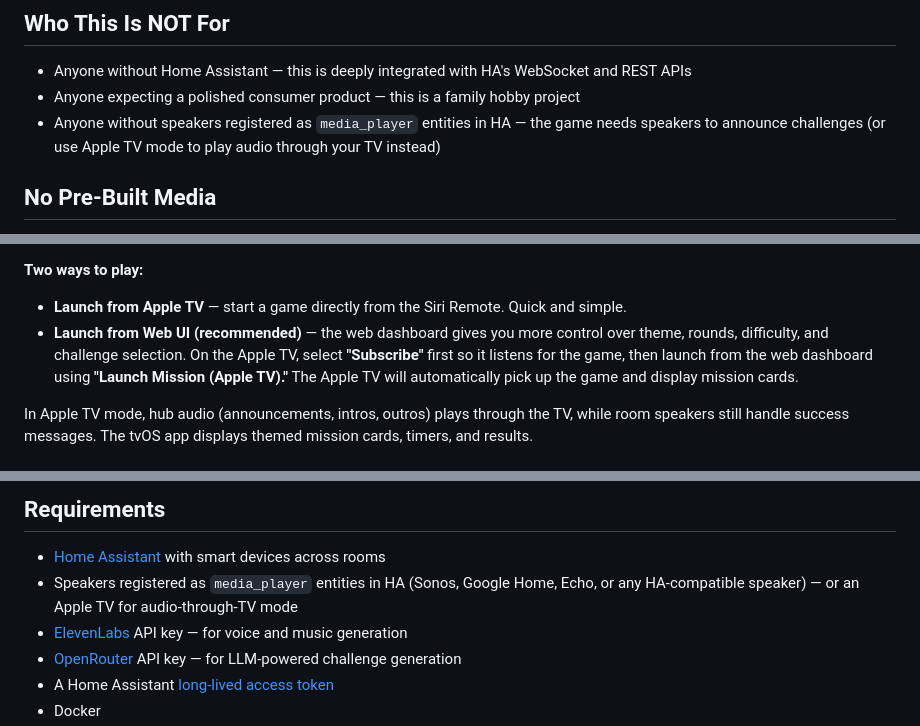
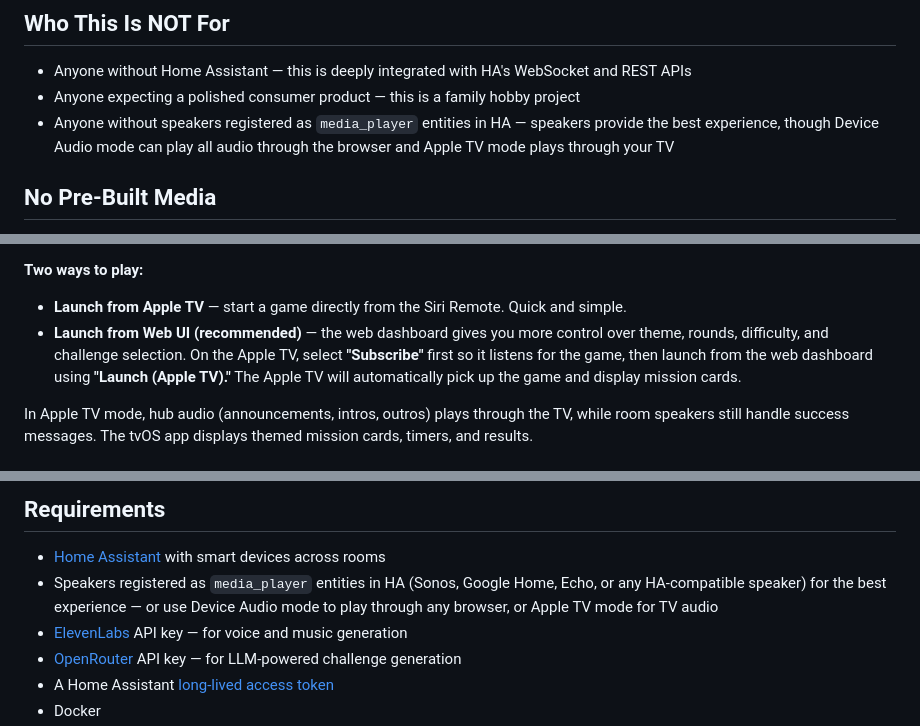
Before and after one commit to dcnoren/mission-control, a Markdown page: README.md, 3 parts joined by grey strips. Rendered like a GitHub page.

```diff
--- a/README.md
+++ b/README.md
@@ -25,7 +25,7 @@ A cooperative smart home challenge game for kids. Players race around the house
 
 - Anyone without Home Assistant — this is deeply integrated with HA's WebSocket and REST APIs
 - Anyone expecting a polished consumer product — this is a family hobby project
-- Anyone without speakers registered as `media_player` entities in HA — the game needs speakers to announce challenges (or use Apple TV mode to play audio through your TV instead)
+- Anyone without speakers registered as `media_player` entities in HA — speakers provide the best experience, though Device Audio mode can play all audio through the browser and Apple TV mode plays through your TV
 
 ## No Pre-Built Media
 
@@ -150,7 +158,7 @@ For a more immersive experience, build and deploy the tvOS companion app to disp
 **Two ways to play:**
 
 - **Launch from Apple TV** — start a game directly from the Siri Remote. Quick and simple.
-- **Launch from Web UI (recommended)** — the web dashboard gives you more control over theme, rounds, difficulty, and challenge selection. On the Apple TV, select **"Subscribe"** first so it listens for the game, then launch from the web dashboard using **"Launch Mission (Apple TV)."** The Apple TV will automatically pick up the game and display mission cards.
+- **Launch from Web UI (recommended)** — the web dashboard gives you more control over theme, rounds, difficulty, and challenge selection. On the Apple TV, select **"Subscribe"** first so it listens for the game, then launch from the web dashboard using **"Launch (Apple TV)."** The Apple TV will automatically pick up the game and display mission cards.
 
 In Apple TV mode, hub audio (announcements, intros, outros) plays through the TV, while room speakers still handle success messages. The tvOS app displays themed mission cards, timers, and results.
 
@@ -167,7 +175,7 @@ All theme intro/outro text, success prefixes, and hint prefixes are editable in
 ## Requirements
 
 - [Home Assistant](https://www.home-assistant.io/) with smart devices across rooms
-- Speakers registered as `media_player` entities in HA (Sonos, Google Home, Echo, or any HA-compatible speaker) — or an Apple TV for audio-through-TV mode
+- Speakers registered as `media_player` entities in HA (Sonos, Google Home, Echo, or any HA-compatible speaker) for the best experience — or use Device Audio mode to play through any browser, or Apple TV mode for TV audio
 - [ElevenLabs](https://elevenlabs.io/) API key — for voice and music generation
 - [OpenRouter](https://openrouter.ai/) API key — for LLM-powered challenge generation
 - A Home Assistant [long-lived access token](https://www.home-assistant.io/docs/authentication/#your-account-profile)
```
Also changed, not shown: other parts of README.md (+12 -4 lines), CLAUDE.md (+10 -3 lines), docs/screenshots/launch.png, 5 other files.
